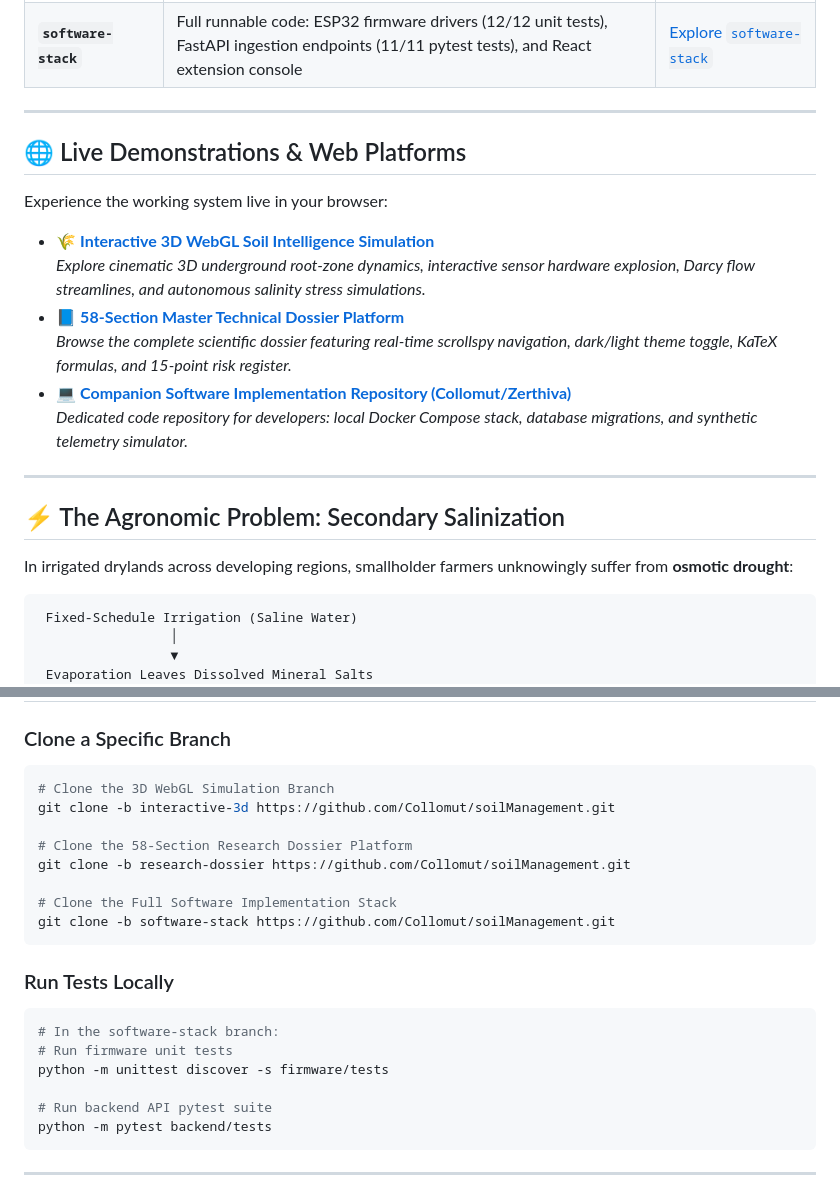
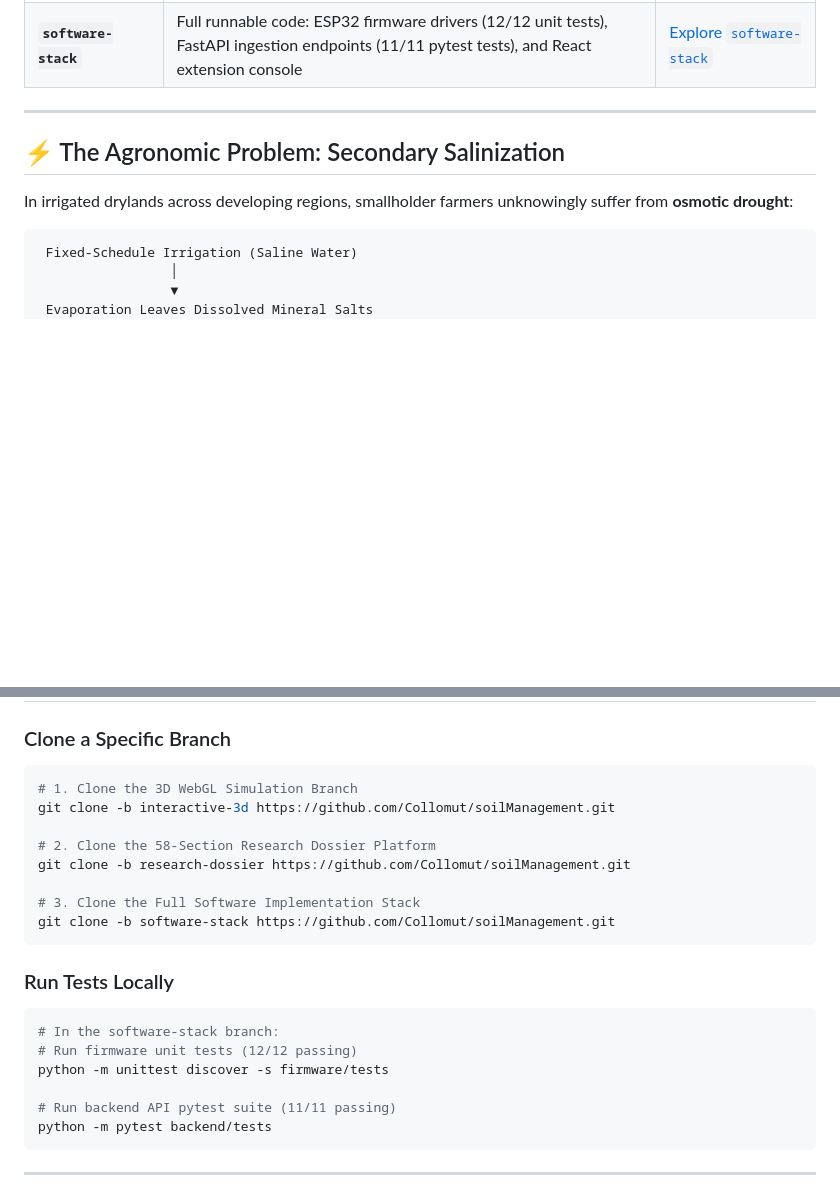
Before and after one commit to Collomut/soilManagement, a Markdown page: README.md, 2 parts joined by grey strips. Rendered like a GitHub page; blank space fills up the shorter version.

````diff
--- a/README.md
+++ b/README.md
@@ -37,19 +52,6 @@ Collomut/soilManagement (Repository)
 | **`interactive-3d`** | Photorealistic WebGL 3D digital twin: pedological soil horizons (O/A/B/C), root-zone Darcy hydrology, Raycast inspection, and GSAP hardware explosion | [Explore `interactive-3d`](https://github.com/Collomut/soilManagement/tree/interactive-3d) |
 | **`research-dossier`** | The comprehensive 58-section master submission dossier, matched-pair experimental pilot protocols, Rhoades transfer equations, and failure scenarios | [Explore `research-dossier`](https://github.com/Collomut/soilManagement/tree/research-dossier) |
 | **`software-stack`** | Full runnable code: ESP32 firmware drivers (12/12 unit tests), FastAPI ingestion endpoints (11/11 pytest tests), and React extension console | [Explore `software-stack`](https://github.com/Collomut/soilManagement/tree/software-stack) |
-
----
-
-## 🌐 Live Demonstrations & Web Platforms
-
-Experience the working system live in your browser:
-
-* 🌾 **[Interactive 3D WebGL Soil Intelligence Simulation](https://collomut.github.io/soilManagement/zerthiva_interactive_3d.html)**
-  *Explore cinematic 3D underground root-zone dynamics, interactive sensor hardware explosion, Darcy flow streamlines, and autonomous salinity stress simulations.*
-* 📘 **[58-Section Master Technical Dossier Platform](https://collomut.github.io/soilManagement/)**
-  *Browse the complete scientific dossier featuring real-time scrollspy navigation, dark/light theme toggle, KaTeX formulas, and 15-point risk register.*
-* 💻 **[Companion Software Implementation Repository (Collomut/Zerthiva)](https://github.com/Collomut/Zerthiva)**
-  *Dedicated code repository for developers: local Docker Compose stack, database migrations, and synthetic telemetry simulator.*
 
 ---
 
@@ -57,7 +59,7 @@ Experience the working system live in your browser:
 
 In irrigated drylands across developing regions, smallholder farmers unknowingly suffer from **osmotic drought**:
 
-```
+```text
  Fixed-Schedule Irrigation (Saline Water)
                  │
                  ▼
@@ -155,13 +157,13 @@ $$\text{Yield Loss } (\%) = (\text{EC}_{25} - a) \cdot b$$
 ### Clone a Specific Branch
 
 ```bash
-# Clone the 3D WebGL Simulation Branch
+# 1. Clone the 3D WebGL Simulation Branch
 git clone -b interactive-3d https://github.com/Collomut/soilManagement.git
 
-# Clone the 58-Section Research Dossier Platform
+# 2. Clone the 58-Section Research Dossier Platform
 git clone -b research-dossier https://github.com/Collomut/soilManagement.git
 
-# Clone the Full Software Implementation Stack
+# 3. Clone the Full Software Implementation Stack
 git clone -b software-stack https://github.com/Collomut/soilManagement.git
 ```
 
@@ -169,10 +171,10 @@ git clone -b software-stack https://github.com/Collomut/soilManagement.git
 
 ```bash
 # In the software-stack branch:
-# Run firmware unit tests
+# Run firmware unit tests (12/12 passing)
 python -m unittest discover -s firmware/tests
 
-# Run backend API pytest suite
+# Run backend API pytest suite (11/11 passing)
 python -m pytest backend/tests
 ```
 
````
Also changed, not shown: other parts of README.md (+20 -5 lines).
